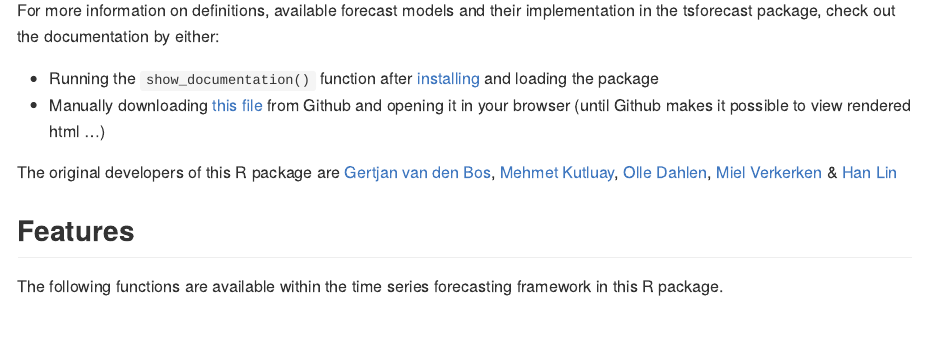
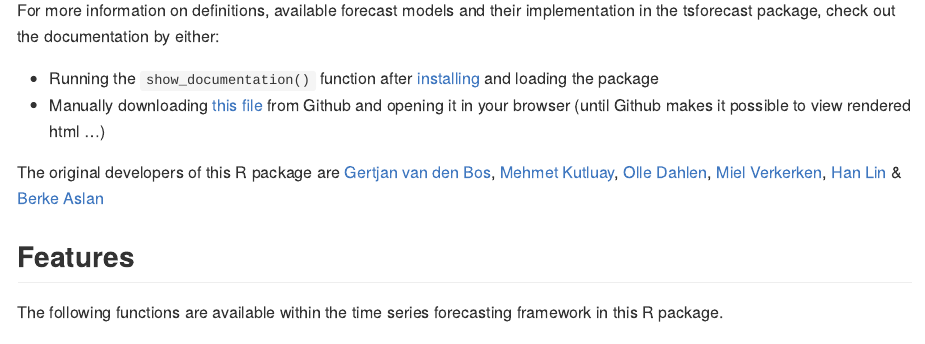
Before and after one commit to ing-bank/tsforecast, an R Markdown document (README.Rmd): the page in a window 1100 px wide, from 910 px down. The pictures show the output file README.md that the author committed with the source, drawn offline in the style of GitHub; long lines of code are wrapped.

Commit message:
updated contributors

```diff
--- a/README.Rmd
+++ b/README.Rmd
@@ -60,7 +60,7 @@ For more information on definitions, available forecast models and their impleme
 * Running the `show_documentation()` function after [installing](#installation) and loading the package
 * Manually downloading [this file](inst/documentation/forecast_models.html) from Github and opening it in your browser (until Github makes it possible to view rendered html ...)
 
-The original developers of this R package are [Gertjan van den Bos](mailto:gertjan.bos@ing.com), [Mehmet Kutluay](mailto:yasar.kutluay@ing.com), [Olle Dahlen](mailto:olle.dahlen@ing.com), [Miel Verkerken](mailto:mielverkerken@hotmail.com) & [Han Lin](mailto:han.lin@ing.com)
+The original developers of this R package are [Gertjan van den Bos](mailto:gertjan.bos@ing.com), [Mehmet Kutluay](mailto:yasar.kutluay@ing.com), [Olle Dahlen](mailto:olle.dahlen@ing.com), [Miel Verkerken](mailto:mielverkerken@hotmail.com), [Han Lin](mailto:han.lin@ing.com) & [Berke Aslan](mailto:berke.aslan@edu.devinci.fr)
 
 ## Features<a name="features"></a>
 
```
Also changed, not shown: README.md.
